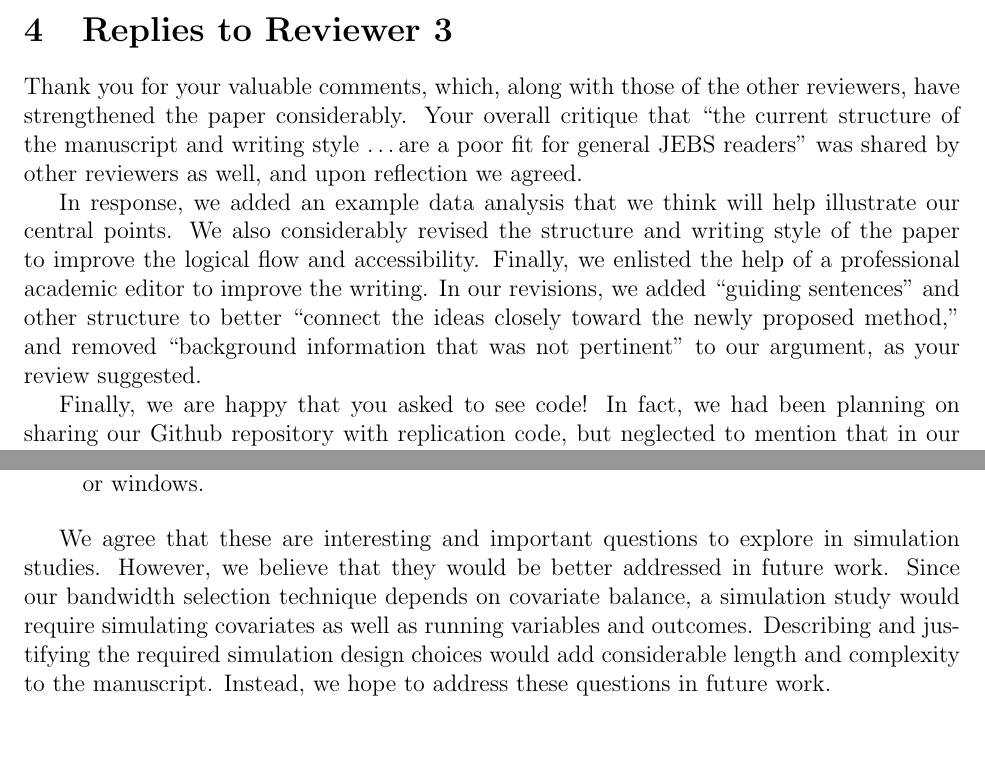
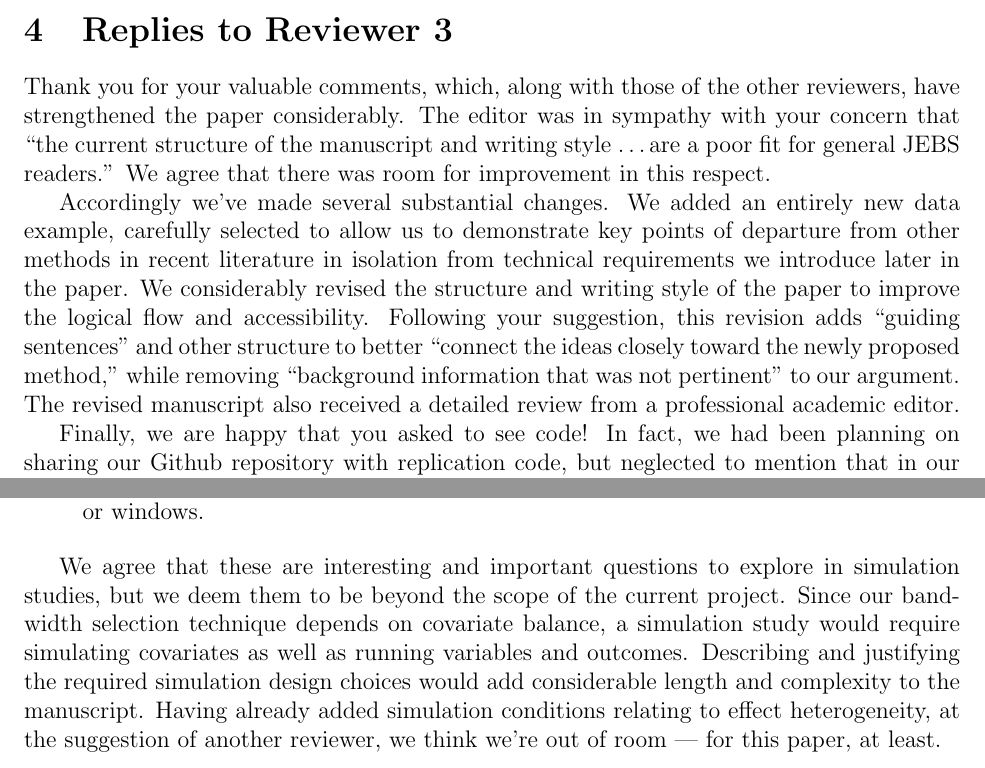
Before and after one commit to adamSales/lrd, a LaTeX document (inst/r1/responses.tex): two parts of pages 6 and 9 of 9, joined at a grey line, cut so that both start at the same text, the shorter picture padded with empty space. Compiled offline with pdfLaTeX.

Commit message:
Edits for R3 reply

```diff
--- a/inst/r1/responses.tex
+++ b/inst/r1/responses.tex
@@ -401,20 +401,23 @@ including treatment effect heterogeneity into a simulation study.
 
 \section{Replies to Reviewer 3}
 Thank you for your valuable comments, which, along with those of the
-other reviewers, have strengthened the paper considerably. Your
-overall critique that ``the current structure of the manuscript
-and writing style \dots are a poor fit for general JEBS readers'' was
-shared by other reviewers as well, and upon reflection we agreed.
+other reviewers, have strengthened the paper considerably. The editor
+was in sympathy with your concern that ``the current structure of the manuscript
+and writing style \dots are a poor fit for general JEBS readers.''
+We agree that there was room for improvement in this respect.
 
-In response, we added an example data
-analysis that we think will help illustrate our central points. We
-also considerably revised the structure and writing style of the paper
-to improve the logical flow and accessibility. Finally, we enlisted
-the help of a professional academic editor to improve the writing. In
-our revisions, we added ``guiding sentences'' and other structure to
+Accordingly we've made several substantial changes. We added an
+entirely new data example, carefully selected to allow us to
+demonstrate key points of departure from other methods in recent
+literature in isolation from technical requirements we introduce later
+in the paper. We
+considerably revised the structure and writing style of the paper
+to improve the logical flow and accessibility. Following your suggestion, this revision adds
+``guiding sentences'' and other structure to
 better ``connect the ideas closely toward the newly proposed method,''
-and removed ``background information that was not pertinent'' to our
-argument, as your review suggested.
+while removing ``background information that was not pertinent'' to our
+argument. The revised manuscript also received a detailed review from
+a professional academic editor.
 
 Finally, we are happy that you asked to see code! In fact, we had been
 planning on sharing our Github repository with replication code, but
@@ -553,13 +556,14 @@ windows.
 \end{quote}
 
 We agree that these are interesting and important questions to explore
-in simulation studies. However, we believe that they would be better
-addressed in future work. Since our bandwidth selection technique depends on
+in simulation studies, but we deem them to be beyond the scope of the
+current project. Since our bandwidth selection technique depends on
 covariate balance, a simulation study would require simulating
 covariates as well as running variables and outcomes. Describing and
 justifying the required simulation design choices would
-add considerable length and complexity to the manuscript.
-Instead, we hope to address these questions in future work.
+add considerable length and complexity to the manuscript.  Having already added simulation conditions relating to effect
+heterogeneity, at the suggestion of another reviewer, we think we're
+out of room --- for this paper, at least.
 
 
 
```
